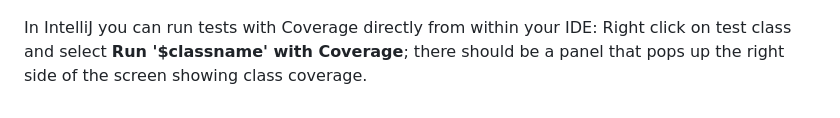
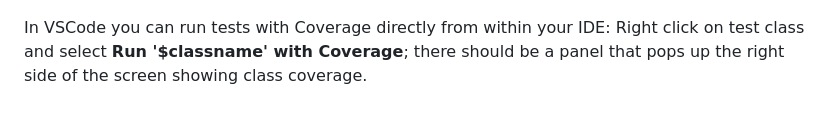
Before and after one commit to CMU-17-214/f2024, a Markdown page: labs/lab06.md, the part around the change. Rendered like a GitHub page.

Commit message:
IntellJ to VSCode

```diff
--- a/labs/lab06.md
+++ b/labs/lab06.md
@@ -54,4 +54,4 @@ In Java, we already set up the project to use Jacoco for collecting coverage inf
 Your jacoco report should be similar to this when viewed in the browser.
 ![lab06_jacoco_report](images/lab06/lab06_jacoco_report.png)
 
-In IntelliJ you can run tests with Coverage directly from within your IDE: Right click on test class and select **Run '$classname' with Coverage**; there should be a panel that pops up the right side of the screen showing class coverage.
+In VSCode you can run tests with Coverage directly from within your IDE: Right click on test class and select **Run '$classname' with Coverage**; there should be a panel that pops up the right side of the screen showing class coverage.
```
